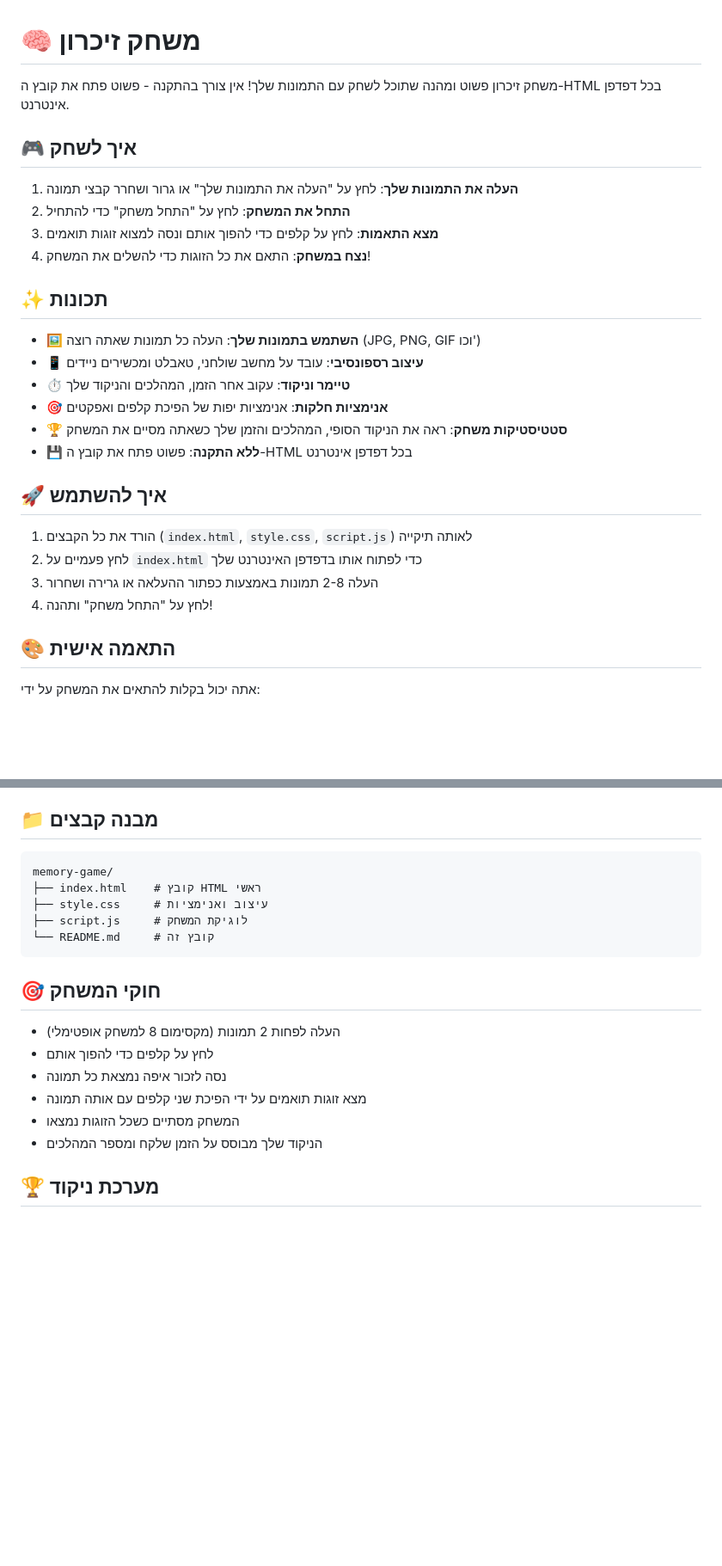
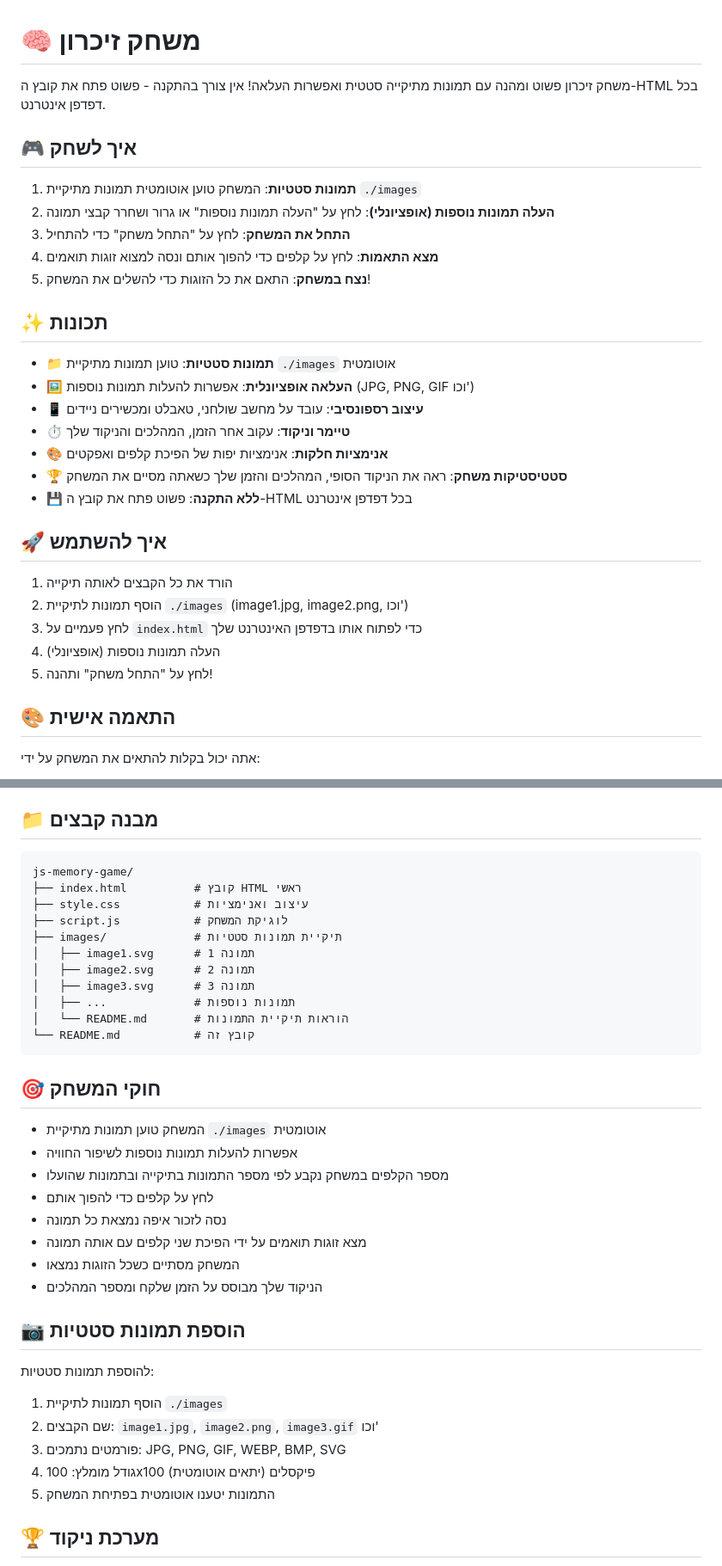
Before and after one commit to EA171/Memory, a Markdown page: README.md, 2 parts joined by grey strips. Shown at 86% size. GitHub-like rendering; blank space fills up the shorter version.

````diff
--- a/README.md
+++ b/README.md
@@ -1,29 +1,32 @@
 # 🧠 משחק זיכרון
 
-משחק זיכרון פשוט ומהנה שתוכל לשחק עם התמונות שלך! אין צורך בהתקנה - פשוט פתח את קובץ ה-HTML בכל דפדפן אינטרנט.
+משחק זיכרון פשוט ומהנה עם תמונות מתיקייה סטטית ואפשרות העלאה! אין צורך בהתקנה - פשוט פתח את קובץ ה-HTML בכל דפדפן אינטרנט.
 
 ## 🎮 איך לשחק
 
-1. **העלה את התמונות שלך**: לחץ על "העלה את התמונות שלך" או גרור ושחרר קבצי תמונה
-2. **התחל את המשחק**: לחץ על "התחל משחק" כדי להתחיל
-3. **מצא התאמות**: לחץ על קלפים כדי להפוך אותם ונסה למצוא זוגות תואמים
-4. **נצח במשחק**: התאם את כל הזוגות כדי להשלים את המשחק!
+1. **תמונות סטטיות**: המשחק טוען אוטומטית תמונות מתיקיית `./images`
+2. **העלה תמונות נוספות (אופציונלי)**: לחץ על "העלה תמונות נוספות" או גרור ושחרר קבצי תמונה
+3. **התחל את המשחק**: לחץ על "התחל משחק" כדי להתחיל
+4. **מצא התאמות**: לחץ על קלפים כדי להפוך אותם ונסה למצוא זוגות תואמים
+5. **נצח במשחק**: התאם את כל הזוגות כדי להשלים את המשחק!
 
 ## ✨ תכונות
 
-- 🖼️ **השתמש בתמונות שלך**: העלה כל תמונות שאתה רוצה (JPG, PNG, GIF וכו')
+- 📁 **תמונות סטטיות**: טוען תמונות מתיקיית `./images` אוטומטית
+- 🖼️ **העלאה אופציונלית**: אפשרות להעלות תמונות נוספות (JPG, PNG, GIF וכו')
 - 📱 **עיצוב רספונסיבי**: עובד על מחשב שולחני, טאבלט ומכשירים ניידים
 - ⏱️ **טיימר וניקוד**: עקוב אחר הזמן, המהלכים והניקוד שלך
-- 🎯 **אנימציות חלקות**: אנימציות יפות של הפיכת קלפים ואפקטים
+- 🎨 **אנימציות חלקות**: אנימציות יפות של הפיכת קלפים ואפקטים
 - 🏆 **סטטיסטיקות משחק**: ראה את הניקוד הסופי, המהלכים והזמן שלך כשאתה מסיים את המשחק
 - 💾 **ללא התקנה**: פשוט פתח את קובץ ה-HTML בכל דפדפן אינטרנט
 
 ## 🚀 איך להשתמש
 
-1. הורד את כל הקבצים (`index.html`, `style.css`, `script.js`) לאותה תיקייה
-2. לחץ פעמיים על `index.html` כדי לפתוח אותו בדפדפן האינטרנט שלך
-3. העלה 2-8 תמונות באמצעות כפתור ההעלאה או גרירה ושחרור
-4. לחץ על "התחל משחק" ותהנה!
+1. הורד את כל הקבצים לאותה תיקייה
+2. הוסף תמונות לתיקיית `./images` (image1.jpg, image2.png, וכו')
+3. לחץ פעמיים על `index.html` כדי לפתוח אותו בדפדפן האינטרנט שלך
+4. העלה תמונות נוספות (אופציונלי)
+5. לחץ על "התחל משחק" ותהנה!
 
 ## 🎨 התאמה אישית
 
@@ -44,21 +47,38 @@
 ## 📁 מבנה קבצים
 
 ```
-memory-game/
-├── index.html    # קובץ HTML ראשי
-├── style.css     # עיצוב ואנימציות
-├── script.js     # לוגיקת המשחק
-└── README.md     # קובץ זה
+js-memory-game/
+├── index.html          # קובץ HTML ראשי
+├── style.css           # עיצוב ואנימציות
+├── script.js           # לוגיקת המשחק
+├── images/             # תיקיית תמונות סטטיות
+│   ├── image1.svg      # תמונה 1
+│   ├── image2.svg      # תמונה 2
+│   ├── image3.svg      # תמונה 3
+│   ├── ...             # תמונות נוספות
+│   └── README.md       # הוראות תיקיית התמונות
+└── README.md           # קובץ זה
 ```
 
 ## 🎯 חוקי המשחק
 
-- העלה לפחות 2 תמונות (מקסימום 8 למשחק אופטימלי)
+- המשחק טוען תמונות מתיקיית `./images` אוטומטית
+- אפשרות להעלות תמונות נוספות לשיפור החוויה
+- מספר הקלפים במשחק נקבע לפי מספר התמונות בתיקייה ובתמונות שהועלו
 - לחץ על קלפים כדי להפוך אותם
 - נסה לזכור איפה נמצאת כל תמונה
 - מצא זוגות תואמים על ידי הפיכת שני קלפים עם אותה תמונה
 - המשחק מסתיים כשכל הזוגות נמצאו
 - הניקוד שלך מבוסס על הזמן שלקח ומספר המהלכים
+
+## 📷 הוספת תמונות סטטיות
+
+להוספת תמונות סטטיות:
+1. הוסף תמונות לתיקיית `./images`
+2. שם הקבצים: `image1.jpg`, `image2.png`, `image3.gif` וכו'
+3. פורמטים נתמכים: JPG, PNG, GIF, WEBP, BMP, SVG
+4. גודל מומלץ: 100x100 פיקסלים (יתאים אוטומטית)
+5. התמונות יטענו אוטומטית בפתיחת המשחק
 
 ## 🏆 מערכת ניקוד
 
````
